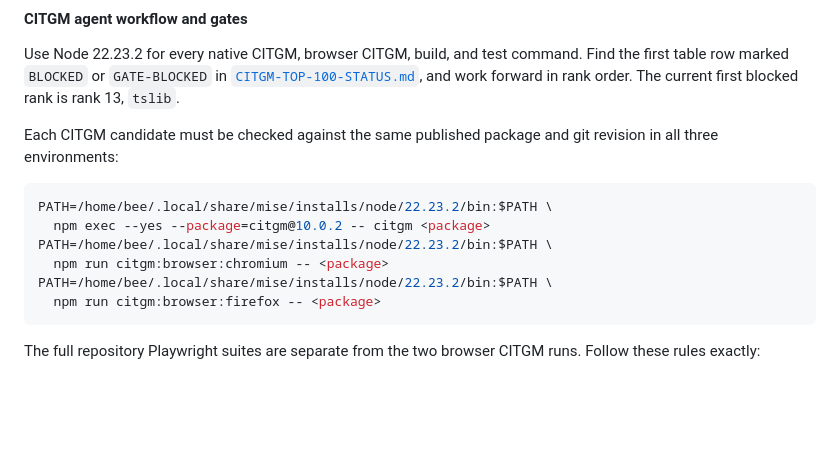
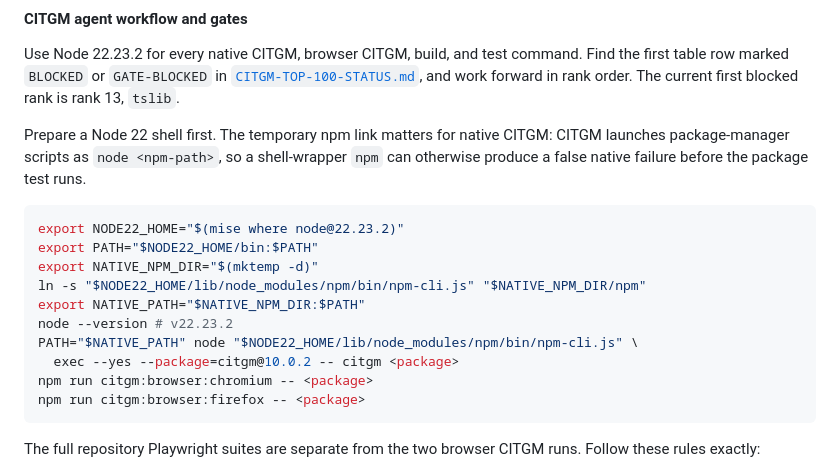
Before and after one commit to robertinglin/nacelle, a Markdown page: README.md, the part around the change. GitHub-like rendering; blank space fills up the shorter version.

Commit message:
clarify Node 22 CITGM oracle setup

````diff
--- a/README.md
+++ b/README.md
@@ -271,16 +271,21 @@ command. Find the first table row marked `BLOCKED` or `GATE-BLOCKED` in
 [`CITGM-TOP-100-STATUS.md`](CITGM-TOP-100-STATUS.md), and work forward in rank
 order. The current first blocked rank is rank 13, `tslib`.
 
-Each CITGM candidate must be checked against the same published package and
-git revision in all three environments:
+Prepare a Node 22 shell first. The temporary npm link matters for native CITGM:
+CITGM launches package-manager scripts as `node <npm-path>`, so a shell-wrapper
+`npm` can otherwise produce a false native failure before the package test runs.
 
 ```bash
-PATH=/home/bee/.local/share/mise/installs/node/22.23.2/bin:$PATH \
-  npm exec --yes --package=citgm@10.0.2 -- citgm <package>
-PATH=/home/bee/.local/share/mise/installs/node/22.23.2/bin:$PATH \
-  npm run citgm:browser:chromium -- <package>
-PATH=/home/bee/.local/share/mise/installs/node/22.23.2/bin:$PATH \
-  npm run citgm:browser:firefox -- <package>
+export NODE22_HOME="$(mise where node@22.23.2)"
+export PATH="$NODE22_HOME/bin:$PATH"
+export NATIVE_NPM_DIR="$(mktemp -d)"
+ln -s "$NODE22_HOME/lib/node_modules/npm/bin/npm-cli.js" "$NATIVE_NPM_DIR/npm"
+export NATIVE_PATH="$NATIVE_NPM_DIR:$PATH"
+node --version # v22.23.2
+PATH="$NATIVE_PATH" node "$NODE22_HOME/lib/node_modules/npm/bin/npm-cli.js" \
+  exec --yes --package=citgm@10.0.2 -- citgm <package>
+npm run citgm:browser:chromium -- <package>
+npm run citgm:browser:firefox -- <package>
 ```
 
 The full repository Playwright suites are separate from the two browser CITGM
````
